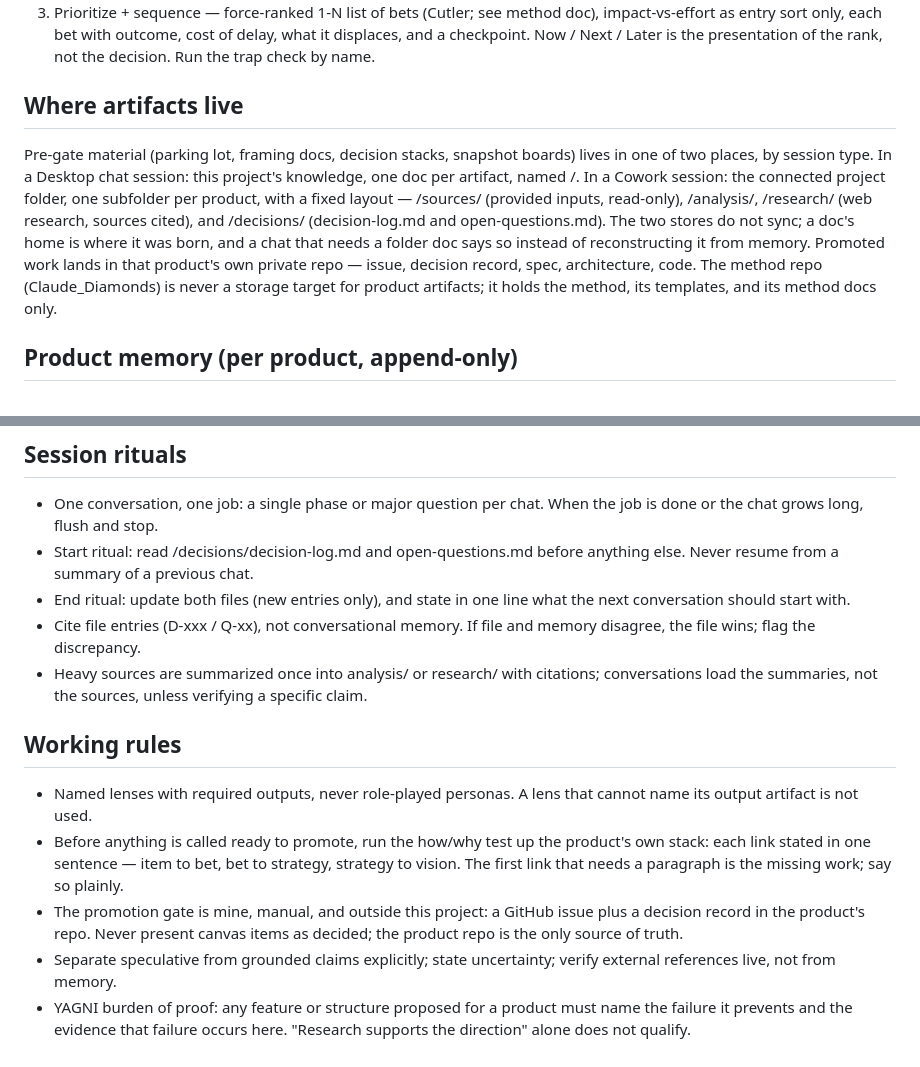
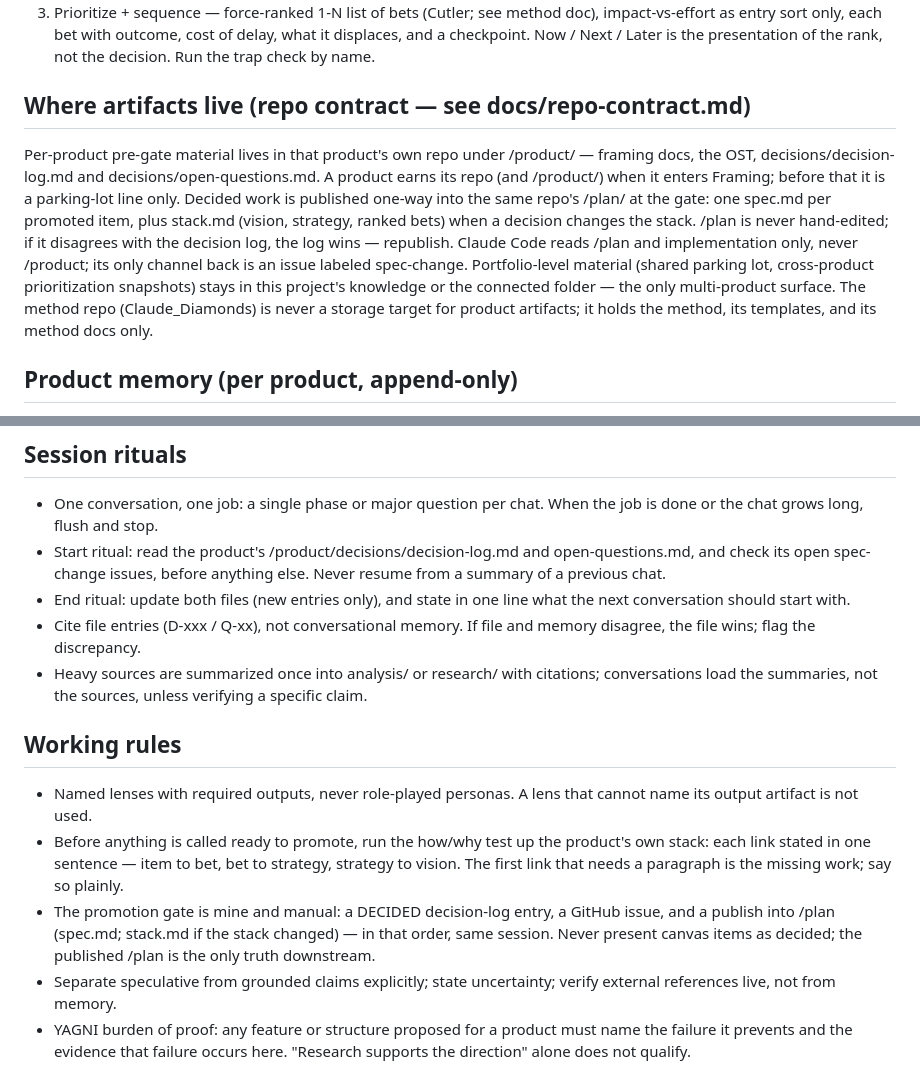
Before and after one commit to azevedo-home-lab/Claude_Diamonds, a Markdown page: docs/templates/claude-desktop-project-instructions-front-diamond.md, 2 parts joined by grey strips. Drawn GitHub-style.

```diff
--- a/docs/templates/claude-desktop-project-instructions-front-diamond.md
+++ b/docs/templates/claude-desktop-project-instructions-front-diamond.md
@@ -59,21 +59,22 @@ and this block conflict, this block wins; flag the conflict.
    Next / Later is the presentation of the rank, not the decision. Run
    the trap check by name.
 
-## Where artifacts live
-Pre-gate material (parking lot, framing docs, decision stacks, snapshot
-boards) lives in one of two places, by session type. In a Desktop chat
-session: this project's knowledge, one doc per artifact, named
-<product>/<artifact>. In a Cowork session: the connected project folder,
-one subfolder per product, with a fixed layout —
-<PRODUCT>/sources/ (provided inputs, read-only), <PRODUCT>/analysis/,
-<PRODUCT>/research/ (web research, sources cited), and
-<PRODUCT>/decisions/ (decision-log.md and open-questions.md). The two
-stores do not sync; a doc's home is where it was born, and a chat that
-needs a folder doc says so instead of reconstructing it from memory.
-Promoted work lands in that product's own private repo — issue, decision
-record, spec, architecture, code. The method repo (Claude_Diamonds) is
-never a storage target for product artifacts; it holds the method, its
-templates, and its method docs only.
+## Where artifacts live (repo contract — see docs/repo-contract.md)
+Per-product pre-gate material lives in that product's own repo under
+/product/ — framing docs, the OST, decisions/decision-log.md and
+decisions/open-questions.md. A product earns its repo (and /product/)
+when it enters Framing; before that it is a parking-lot line only.
+Decided work is published one-way into the same repo's /plan/ at the
+gate: one spec.md per promoted item, plus stack.md (vision, strategy,
+ranked bets) when a decision changes the stack. /plan is never
+hand-edited; if it disagrees with the decision log, the log wins —
+republish. Claude Code reads /plan and implementation only, never
+/product; its only channel back is an issue labeled spec-change.
+Portfolio-level material (shared parking lot, cross-product
+prioritization snapshots) stays in this project's knowledge or the
+connected folder — the only multi-product surface. The method repo
+(Claude_Diamonds) is never a storage target for product artifacts; it
+holds the method, its templates, and its method docs only.
 
 ## Product memory (per product, append-only)
 <PRODUCT>/decisions/decision-log.md is the track record: one entry per
@@ -103,9 +104,9 @@ Chat is disposable; these files are not.
 ## Session rituals
 - One conversation, one job: a single phase or major question per chat.
   When the job is done or the chat grows long, flush and stop.
-- Start ritual: read <PRODUCT>/decisions/decision-log.md and
-  open-questions.md before anything else. Never resume from a summary of a
-  previous chat.
+- Start ritual: read the product's /product/decisions/decision-log.md and
+  open-questions.md, and check its open spec-change issues, before
+  anything else. Never resume from a summary of a previous chat.
 - End ritual: update both files (new entries only), and state in one line
   what the next conversation should start with.
 - Cite file entries (D-xxx / Q-xx), not conversational memory. If file and
@@ -121,9 +122,10 @@ Chat is disposable; these files are not.
   product's own stack: each link stated in one sentence — item to bet,
   bet to strategy, strategy to vision. The first link that needs a
   paragraph is the missing work; say so plainly.
-- The promotion gate is mine, manual, and outside this project: a GitHub
-  issue plus a decision record in the product's repo. Never present canvas
-  items as decided; the product repo is the only source of truth.
+- The promotion gate is mine and manual: a DECIDED decision-log entry, a
+  GitHub issue, and a publish into /plan (spec.md; stack.md if the stack
+  changed) — in that order, same session. Never present canvas items as
+  decided; the published /plan is the only truth downstream.
 - Separate speculative from grounded claims explicitly; state uncertainty;
   verify external references live, not from memory.
 - YAGNI burden of proof: any feature or structure proposed for a product
```
Also changed, not shown: docs/repo-contract.md (added, +94 -0 lines), docs/templates/claude-code-product-repo-rules.md (added, +37 -0 lines).
